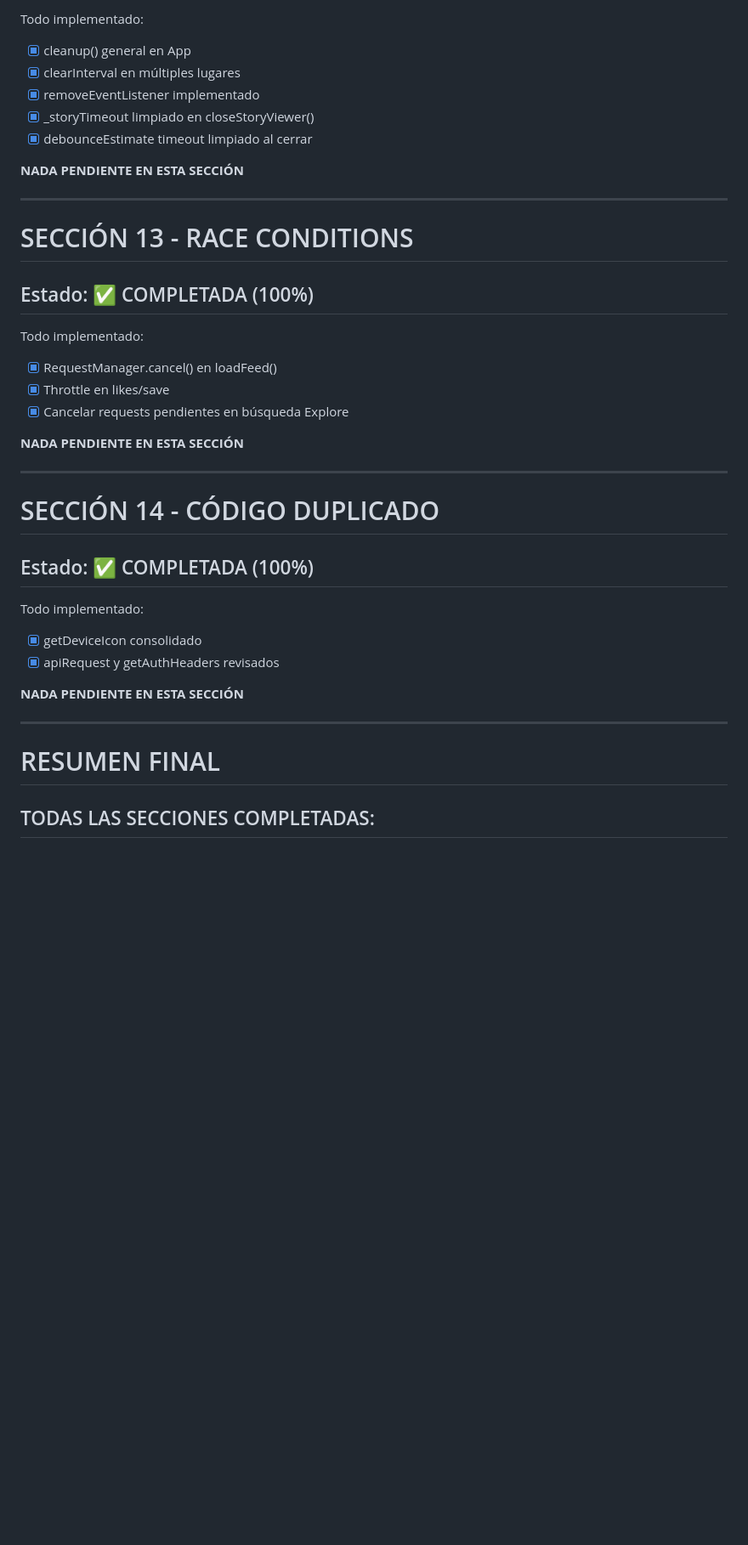
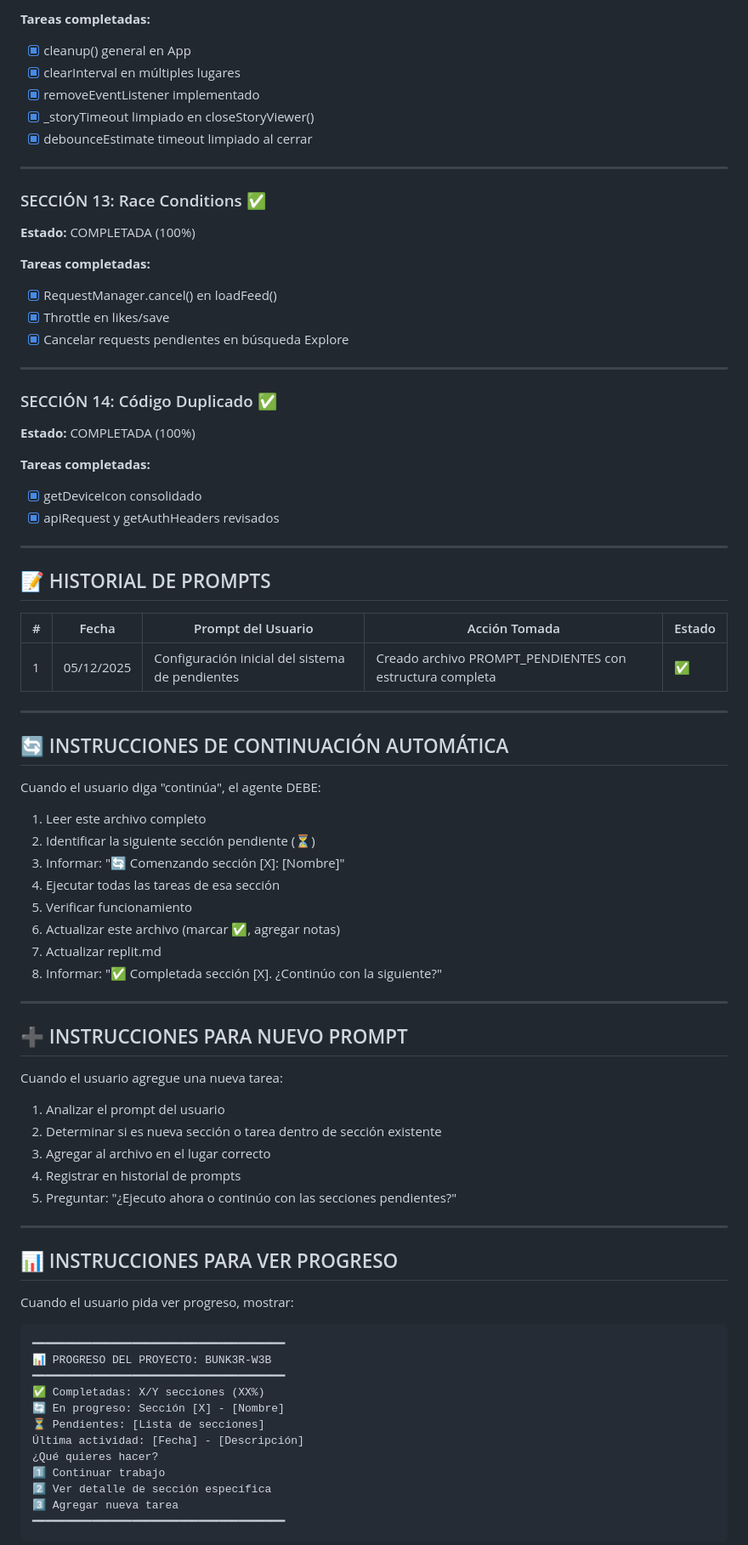
Before and after one commit to PrincipeGhost/BUNK3R-W3B, a Markdown page: PROMPT_PENDIENTES_BUNK3R.md, the part around one of its changes. Shown at 85% size. Rendered like a GitHub page; blank space fills up the shorter version.

````diff
--- a/PROMPT_PENDIENTES_BUNK3R.md
+++ b/PROMPT_PENDIENTES_BUNK3R.md
@@ -164,38 +283,80 @@ Todo implementado:
 
-Todo implementado:
+**Tareas completadas:**
 - [x] cleanup() general en App
 - [x] clearInterval en múltiples lugares
 - [x] removeEventListener implementado
 - [x] _storyTimeout limpiado en closeStoryViewer()
 - [x] debounceEstimate timeout limpiado al cerrar
 
-**NADA PENDIENTE EN ESTA SECCIÓN**
-
 ---
 
-# SECCIÓN 13 - RACE CONDITIONS
-## Estado: ✅ COMPLETADA (100%)
+### SECCIÓN 13: Race Conditions ✅
+**Estado:** COMPLETADA (100%)
 
-Todo implementado:
+**Tareas completadas:**
 - [x] RequestManager.cancel() en loadFeed()
 - [x] Throttle en likes/save
 - [x] Cancelar requests pendientes en búsqueda Explore
 
-**NADA PENDIENTE EN ESTA SECCIÓN**
+---
+
+### SECCIÓN 14: Código Duplicado ✅
+**Estado:** COMPLETADA (100%)
+
+**Tareas completadas:**
+- [x] getDeviceIcon consolidado
+- [x] apiRequest y getAuthHeaders revisados
 
 ---
 
-# SECCIÓN 14 - CÓDIGO DUPLICADO
-## Estado: ✅ COMPLETADA (100%)
+## 📝 HISTORIAL DE PROMPTS
 
-Todo implementado:
-- [x] getDeviceIcon consolidado
-- [x] apiRequest y getAuthHeaders revisados
-
-**NADA PENDIENTE EN ESTA SECCIÓN**
+| # | Fecha | Prompt del Usuario | Acción Tomada | Estado |
+|---|-------|-------------------|---------------|--------|
+| 1 | 05/12/2025 | Configuración inicial del sistema de pendientes | Creado archivo PROMPT_PENDIENTES con estructura completa | ✅ |
 
 ---
 
-# RESUMEN FINAL
+## 🔄 INSTRUCCIONES DE CONTINUACIÓN AUTOMÁTICA
 
-## TODAS LAS SECCIONES COMPLETADAS:
+Cuando el usuario diga "continúa", el agente DEBE:
+1. Leer este archivo completo
+2. Identificar la siguiente sección pendiente (⏳)
+3. Informar: "🔄 Comenzando sección [X]: [Nombre]"
+4. Ejecutar todas las tareas de esa sección
+5. Verificar funcionamiento
+6. Actualizar este archivo (marcar ✅, agregar notas)
+7. Actualizar replit.md
+8. Informar: "✅ Completada sección [X]. ¿Continúo con la siguiente?"
+
+---
+
+## ➕ INSTRUCCIONES PARA NUEVO PROMPT
+
+Cuando el usuario agregue una nueva tarea:
+1. Analizar el prompt del usuario
+2. Determinar si es nueva sección o tarea dentro de sección existente
+3. Agregar al archivo en el lugar correcto
+4. Registrar en historial de prompts
+5. Preguntar: "¿Ejecuto ahora o continúo con las secciones pendientes?"
+
+---
+
+## 📊 INSTRUCCIONES PARA VER PROGRESO
+
+Cuando el usuario pida ver progreso, mostrar:
+```
+━━━━━━━━━━━━━━━━━━━━━━━━━━━━━━━━━━━━━━
+📊 PROGRESO DEL PROYECTO: BUNK3R-W3B
+━━━━━━━━━━━━━━━━━━━━━━━━━━━━━━━━━━━━━━
+✅ Completadas: X/Y secciones (XX%)
+🔄 En progreso: Sección [X] - [Nombre]
+⏳ Pendientes: [Lista de secciones]
+Última actividad: [Fecha] - [Descripción]
+¿Qué quieres hacer?
+1️⃣ Continuar trabajo
+2️⃣ Ver detalle de sección específica
+3️⃣ Agregar nueva tarea
+━━━━━━━━━━━━━━━━━━━━━━━━━━━━━━━━━━━━━━
+```
+
````
Also changed, not shown: other parts of PROMPT_PENDIENTES_BUNK3R.md (+232 -75 lines).
